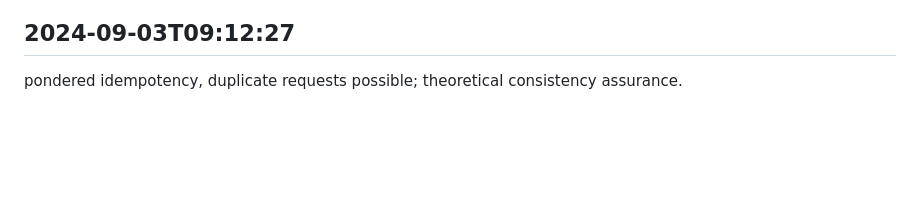
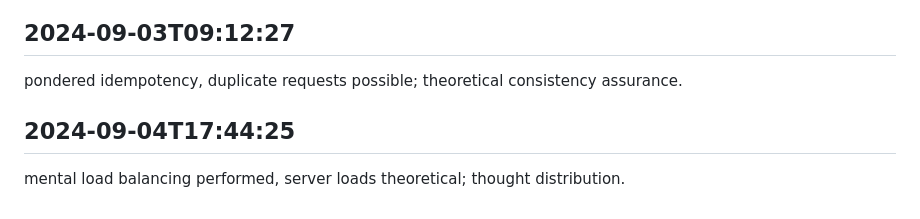
Before and after one commit to mrsandy1965/colabrate, a Markdown page: worklog.md, the part around the change. Rendered like a GitHub page; blank space fills up the shorter version.

Commit message:
just finished

```diff
--- a/worklog.md
+++ b/worklog.md
@@ -2931,3 +2931,6 @@ ideas percolated, execution postponed; tomorrow's another dev day.
 
 ## 2024-09-03T09:12:27
 pondered idempotency, duplicate requests possible; theoretical consistency assurance.
+
+## 2024-09-04T17:44:25
+mental load balancing performed, server loads theoretical; thought distribution.
```
